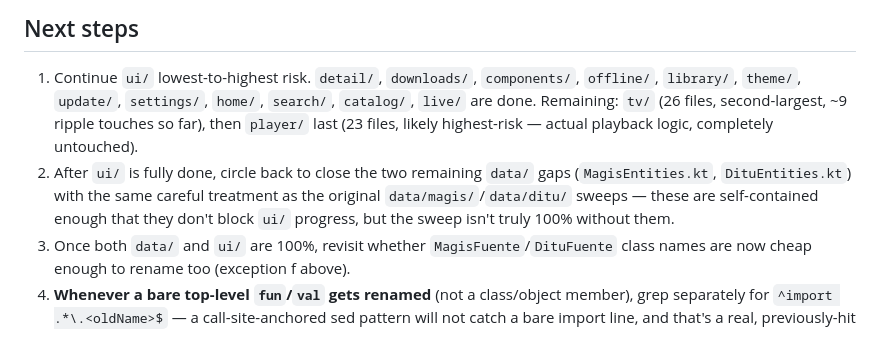
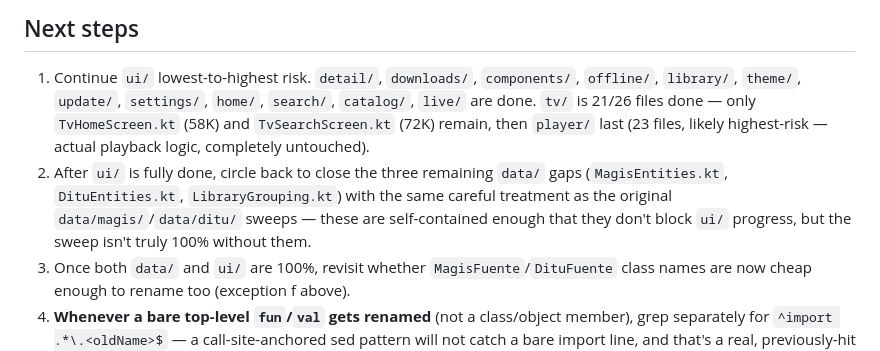
Before and after one commit to EzequielS03/kino-light, a Markdown page: .claude/english-sweep-status.md, the part around one of its changes. GitHub-like rendering.

```diff
--- a/.claude/english-sweep-status.md
+++ b/.claude/english-sweep-status.md
@@ -271,12 +308,12 @@ f. Two `ContentSource` implementations — **`MagisFuente`** and **`DituFuente`*
 
 1. Continue `ui/` lowest-to-highest risk. `detail/`, `downloads/`, `components/`, `offline/`,
    `library/`, `theme/`, `update/`, `settings/`, `home/`, `search/`, `catalog/`, `live/` are done.
-   Remaining: `tv/` (26 files, second-largest, ~9 ripple touches so far), then `player/` last
-   (23 files, likely highest-risk — actual playback logic, completely untouched).
-2. After `ui/` is fully done, circle back to close the two remaining `data/` gaps
-   (`MagisEntities.kt`, `DituEntities.kt`) with the same careful treatment as the original
-   `data/magis/`/`data/ditu/` sweeps — these are self-contained enough that they don't block `ui/`
-   progress, but the sweep isn't truly 100% without them.
+   `tv/` is 21/26 files done — only `TvHomeScreen.kt` (58K) and `TvSearchScreen.kt` (72K) remain,
+   then `player/` last (23 files, likely highest-risk — actual playback logic, completely untouched).
+2. After `ui/` is fully done, circle back to close the three remaining `data/` gaps
+   (`MagisEntities.kt`, `DituEntities.kt`, `LibraryGrouping.kt`) with the same careful treatment as
+   the original `data/magis/`/`data/ditu/` sweeps — these are self-contained enough that they
+   don't block `ui/` progress, but the sweep isn't truly 100% without them.
 3. Once both `data/` and `ui/` are 100%, revisit whether `MagisFuente`/`DituFuente` class names are
    now cheap enough to rename too (exception f above).
 4. **Whenever a bare top-level `fun`/`val` gets renamed** (not a class/object member), grep
```
Also changed, not shown: other parts of .claude/english-sweep-status.md (+50 -13 lines).
